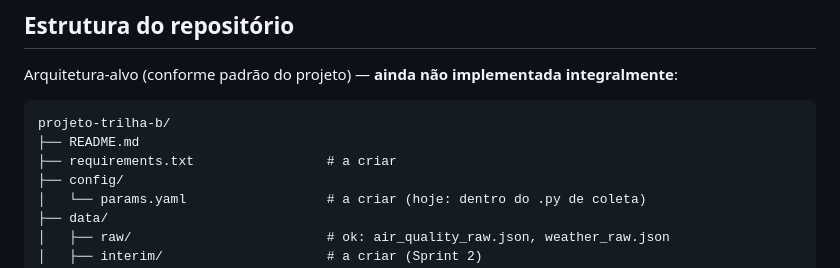
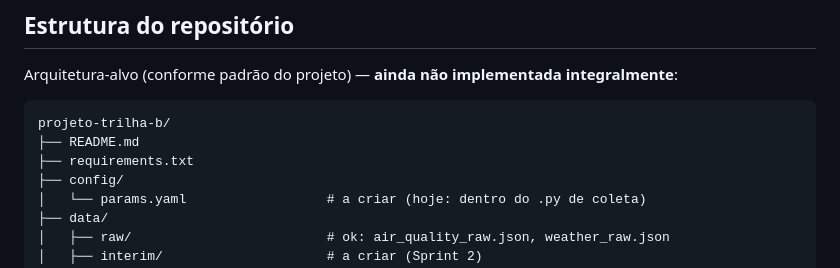
Before and after one commit to DiogoGomesB/Ciencia-de-Dados-e-Aprendizagem-de-Maquina, a Markdown page: README.md, the part around the change. Rendered like a GitHub page.

Commit message:
Fix requirements.txt placeholder in README

````diff
--- a/README.md
+++ b/README.md
@@ -114,7 +114,7 @@ Arquitetura-alvo (conforme padrão do projeto) — **ainda não implementada int
 ```text
 projeto-trilha-b/
 ├── README.md
-├── requirements.txt                 # a criar
+├── requirements.txt
 ├── config/
 │   └── params.yaml                  # a criar (hoje: dentro do .py de coleta)
 ├── data/
````
